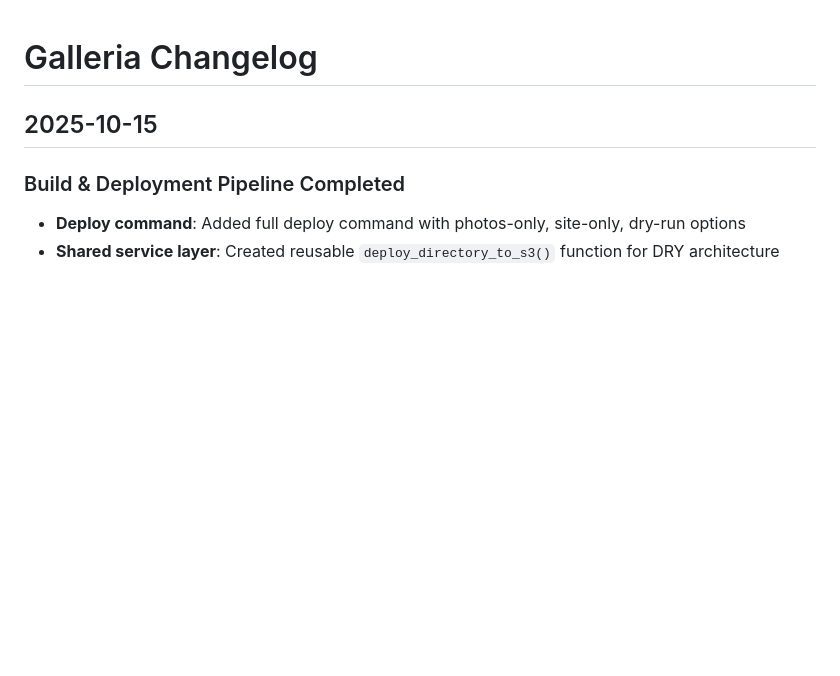
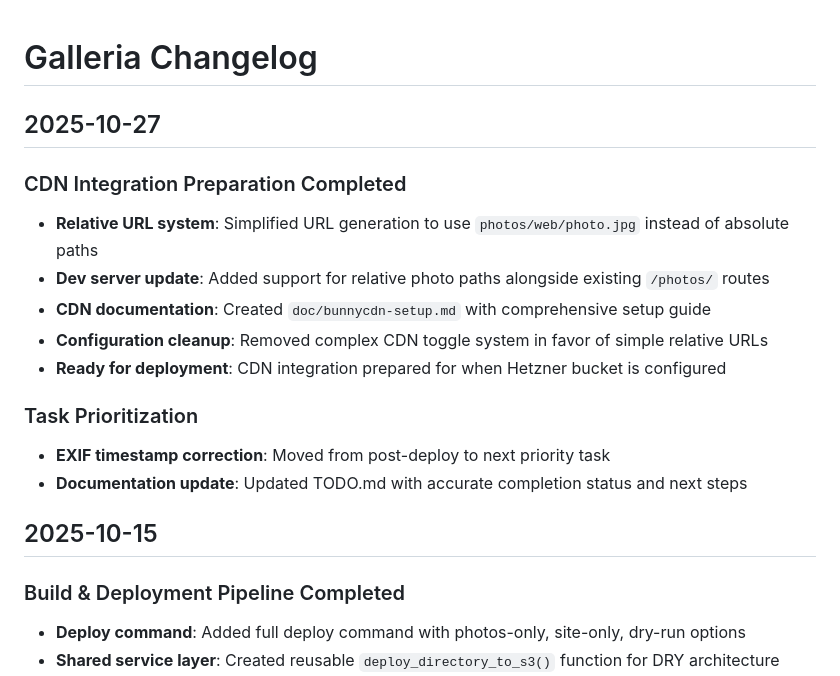
Before and after one commit to marcus-grant/static-gallery, a Markdown page: doc/CHANGELOG.md, the part around the change. Drawn GitHub-style; blank space fills up the shorter version.

```diff
--- a/doc/CHANGELOG.md
+++ b/doc/CHANGELOG.md
@@ -1,4 +1,17 @@
 # Galleria Changelog
+
+## 2025-10-27
+
+### CDN Integration Preparation Completed
+- **Relative URL system**: Simplified URL generation to use `photos/web/photo.jpg` instead of absolute paths
+- **Dev server update**: Added support for relative photo paths alongside existing `/photos/` routes
+- **CDN documentation**: Created `doc/bunnycdn-setup.md` with comprehensive setup guide
+- **Configuration cleanup**: Removed complex CDN toggle system in favor of simple relative URLs
+- **Ready for deployment**: CDN integration prepared for when Hetzner bucket is configured
+
+### Task Prioritization
+- **EXIF timestamp correction**: Moved from post-deploy to next priority task
+- **Documentation update**: Updated TODO.md with accurate completion status and next steps
 
 ## 2025-10-15
 
```
Also changed, not shown: doc/TODO.md (+30 -27 lines), doc/bunnycdn-setup.md (added, +114 -0 lines).
